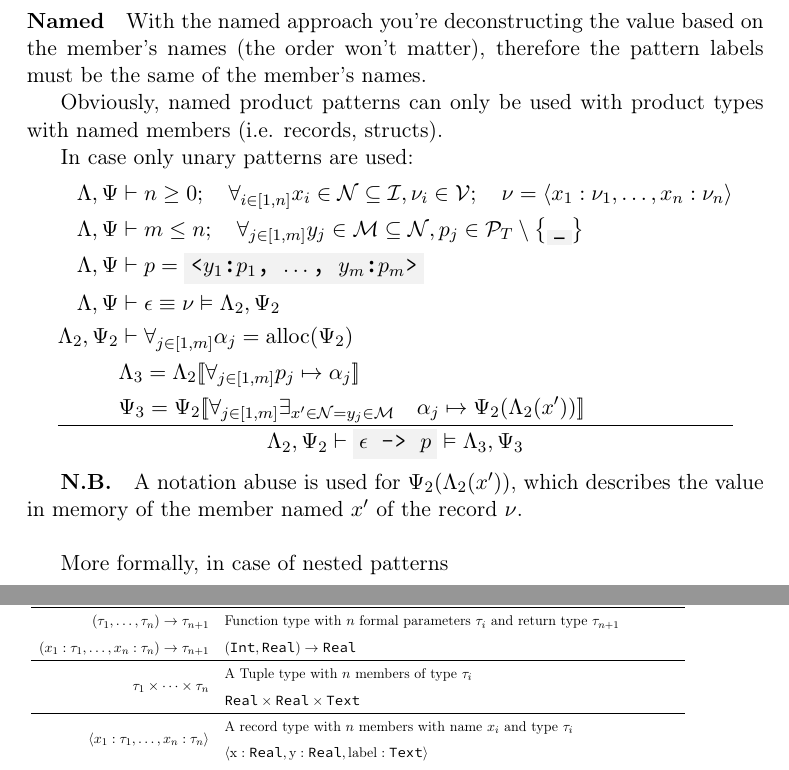
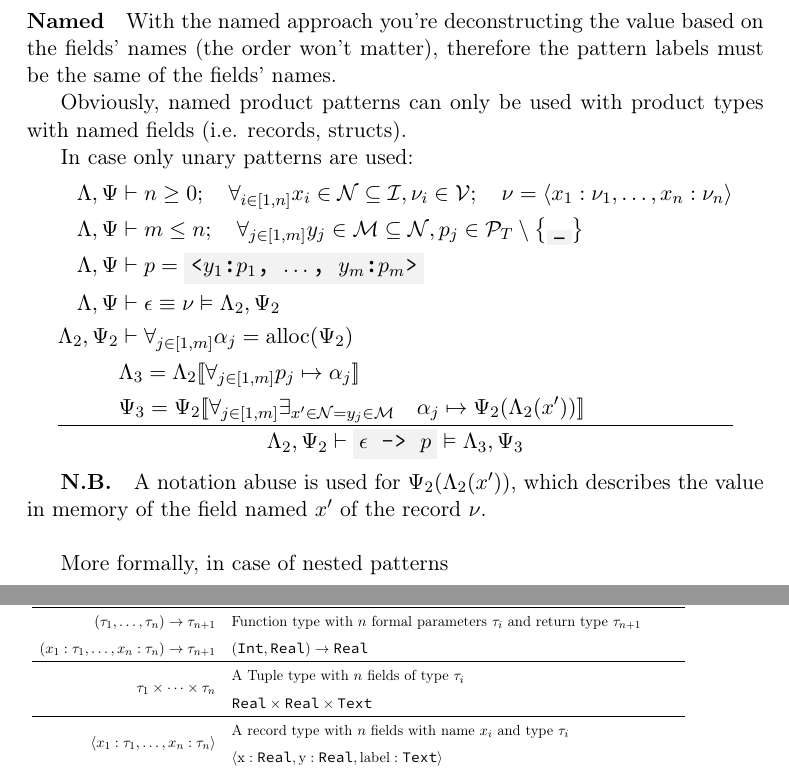
Before and after one commit to simonvic/GioviSpecs_tex, a LaTeX document (giovi_manual.tex): two parts of pages 51 and 54 of 55, joined at a grey line, cut so that both start at the same text. Compiled offline with pdfLaTeX.

Commit message:
fix: use Field instead of Member where appropriate

```diff
--- a/giovi_manual.tex
+++ b/giovi_manual.tex
@@ -2824,12 +2824,12 @@ More formally, in case of nested patterns
 
 \paragraph{Named}
 
-With the named approach you're deconstructing the value based on the member's
+With the named approach you're deconstructing the value based on the fields'
 names (the order won't matter), therefore the pattern labels must be the same
-of the member's names.
+of the fields' names.
 
 Obviously, named product patterns can only be used with product types with
-named members (i.e. records, structs).
+named fields (i.e. records, structs).
 
 In case only unary patterns are used:
 \[
@@ -2848,7 +2848,7 @@ In case only unary patterns are used:
 
 \nb{
 	A notation abuse is used for $\EnvStore_2(\EnvLoc_2(x'))$, which describes
-	the value in memory of the member named $x'$ of the record $\val$.
+	the value in memory of the field named $x'$ of the record $\val$.
 }
 
 \vspace{\baselineskip}
@@ -3013,11 +3013,11 @@ be evaluated.
 	                                                                                            & $\map{a\mapsto1,b\mapsto2,c\mapsto3}$ \\\hline
 	$(\tau_1,\dotsc,\tau_n) \to \tau_{n+1}$                                                     & Function type with $n$ formal parameters $\tau_i$ and return type $\tau_{n+1}$\\
 	$(x_1:\tau_1,\dotsc,x_n:\tau_n) \to \tau_{n+1}$                                             & $(\Int,\Real) \to \Real$ \\\hline
-	\multirow{2}{*}{$\tau_1 \times \dotsb \times \tau_n$}                                       & A Tuple type with $n$ members of type $\tau_i$\\
+	\multirow{2}{*}{$\tau_1 \times \dotsb \times \tau_n$}                                       & A Tuple type with $n$ fields of type $\tau_i$\\
 	                                                                                            & $\Real \times \Real \times \Text$ \\\hline
-	\multirow{2}{*}{$\tuple{x_1:\tau_1,\dotsc,x_n:\tau_n}$}                                     & A record type with $n$ members with name $x_i$ and type $\tau_i$\\
+	\multirow{2}{*}{$\tuple{x_1:\tau_1,\dotsc,x_n:\tau_n}$}                                     & A record type with $n$ fields with name $x_i$ and type $\tau_i$\\
 	                                                                                            & $\tuple{\text{x}:\Real, \text{y}:\Real, \text{label}:\Text}$\\\hline
-	\multirow{2}{*}{$(\xi, \tuple{x_1:\tau_1,\dotsc,x_n:\tau_n})$}                              & A struct type with typename $\xi$, and $n$ members with name $x_i$ and type $\tau_i$\\
+	\multirow{2}{*}{$(\xi, \tuple{x_1:\tau_1,\dotsc,x_n:\tau_n})$}                              & A struct type with typename $\xi$, and $n$ fields with name $x_i$ and type $\tau_i$\\
 	                                                                                            & $(\text{Point}, \tuple{\text{x}:\Real, \text{y}:\Real, \text{label}:\Text})$\\\hline
 	\multirow{2}{*}{$\env{x \mapsto y}$}                                                        & An environment in which $x$ maps to $y$\\
 	                                                                                            & $\env{\addr \mapsto 69}$\\\hline
```
Also changed, not shown: giovi_manual.tex (14 more changed lines).
